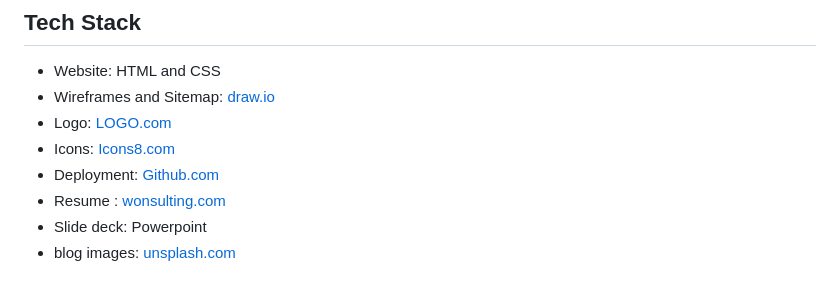
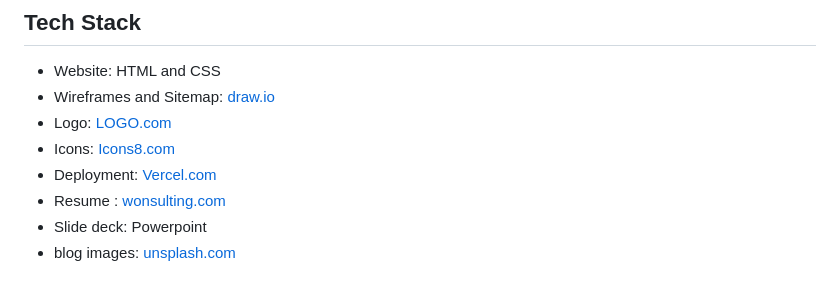
Before and after one commit to johnfaber2801/Assessment-T1A2, a Markdown page: README.md, the part around the change printed below. Rendered like a GitHub page.

Commit message:
readme modification

```diff
--- a/README.md
+++ b/README.md
@@ -124,7 +124,7 @@ The website portfolio is targeted to recruiters of the IT industry. It will brin
 * Wireframes and Sitemap: [draw.io](https://app.diagrams.net/)
 * Logo: [LOGO.com](https://app.logo.com/)
 * Icons: [Icons8.com](https://icons8.com)
-* Deployment: [Github.com](https://github.com/)
+* Deployment: [Vercel.com](https://vercel.com/dashboard)
 * Resume : [wonsulting.com](https://www.wonsulting.com/)
 * Slide deck: Powerpoint
 * blog images: [unsplash.com](https://unsplash.com/)
```
Also changed, not shown: other parts of README.md (+1 -1 lines).
